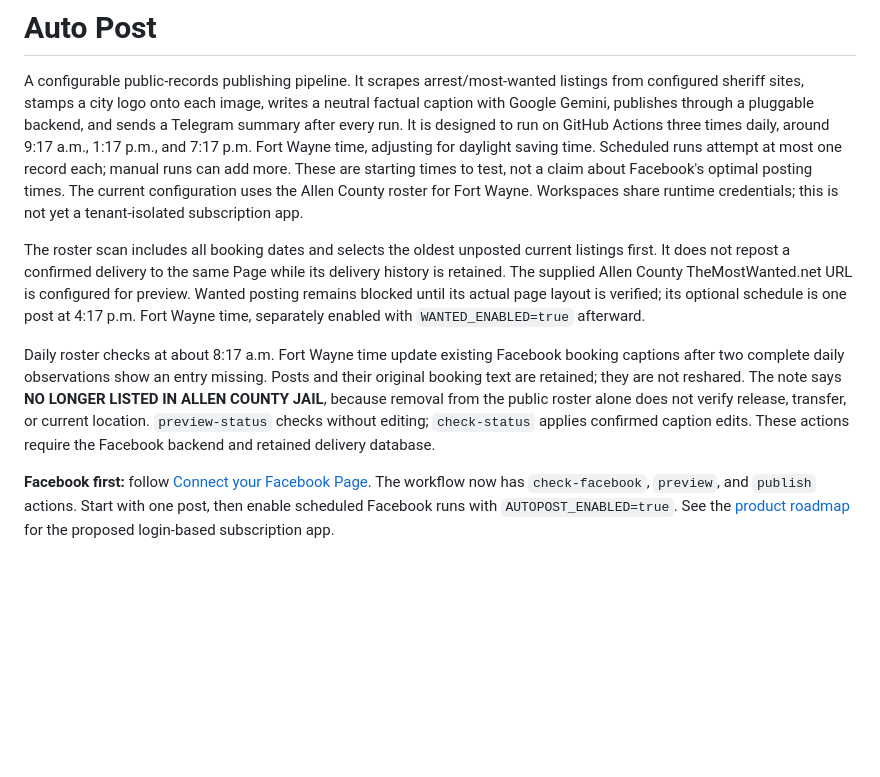
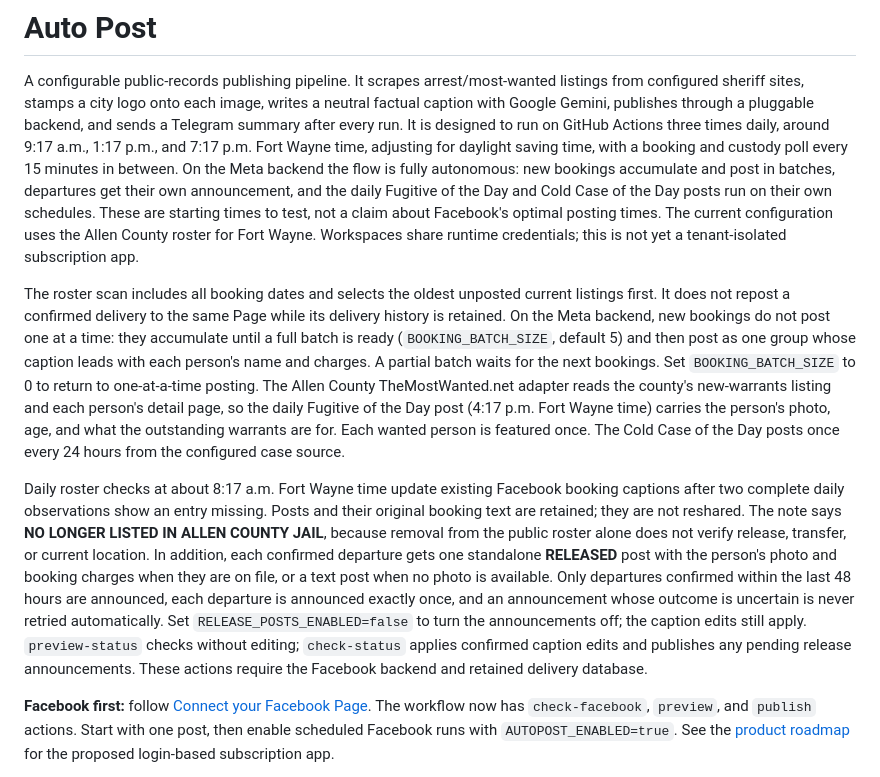
Before and after one commit to Darius-Lea/Auto-Poster-AI, a Markdown page: README.md, the part around the change. Drawn GitHub-style; blank space fills up the shorter version.

Commit message:
Autonomous flow: README.md

```diff
--- a/README.md
+++ b/README.md
@@ -4,26 +4,42 @@ A configurable public-records publishing pipeline. It scrapes arrest/most-wanted
 from configured sheriff sites, stamps a city logo onto each image, writes a neutral factual caption with
 Google Gemini, publishes through a pluggable backend, and sends a Telegram summary after every run.
 It is designed to run on GitHub Actions three times daily, around 9:17 a.m.,
-1:17 p.m., and 7:17 p.m. Fort Wayne time, adjusting for daylight saving time.
-Scheduled runs attempt at most one record each; manual runs can add more. These
-are starting times to test, not a claim about Facebook's optimal posting times.
+1:17 p.m., and 7:17 p.m. Fort Wayne time, adjusting for daylight saving time,
+with a booking and custody poll every 15 minutes in between.
+On the Meta backend the flow is fully autonomous: new bookings accumulate and
+post in batches, departures get their own announcement, and the daily
+Fugitive of the Day and Cold Case of the Day posts run on their own schedules.
+These are starting times to test, not a claim about Facebook's optimal posting times.
 The current configuration uses
 the Allen County roster for Fort Wayne. Workspaces share runtime credentials; this is not yet a tenant-isolated subscription app.
 
 The roster scan includes all booking dates and selects the oldest unposted
 current listings first. It does not repost a confirmed delivery to the same
-Page while its delivery history is retained. The supplied Allen County
-TheMostWanted.net URL is configured for preview. Wanted posting remains blocked
-until its actual page layout is verified; its optional schedule is one post at
-4:17 p.m. Fort Wayne time, separately enabled with `WANTED_ENABLED=true` afterward.
+Page while its delivery history is retained. On the Meta backend, new bookings
+do not post one at a time: they accumulate until a full batch is ready
+(`BOOKING_BATCH_SIZE`, default 5) and then post as one group whose caption
+leads with each person's name and charges. A partial batch waits for the next
+bookings. Set `BOOKING_BATCH_SIZE` to 0 to return to one-at-a-time posting.
+The Allen County TheMostWanted.net adapter reads the county's new-warrants
+listing and each person's detail page, so the daily Fugitive of the Day post
+(4:17 p.m. Fort Wayne time) carries the person's photo, age, and what the
+outstanding warrants are for. Each wanted person is featured once. The Cold
+Case of the Day posts once every 24 hours from the configured case source.
 
 Daily roster checks at about 8:17 a.m. Fort Wayne time update existing Facebook
 booking captions after two complete daily observations show an entry missing.
 Posts and their original booking text are retained; they are not reshared.
 The note says **NO LONGER LISTED IN ALLEN COUNTY JAIL**, because removal from
 the public roster alone does not verify release, transfer, or current location.
+In addition, each confirmed departure gets one standalone **RELEASED** post
+with the person's photo and booking charges when they are on file, or a text
+post when no photo is available. Only departures confirmed within the last
+48 hours are announced, each departure is announced exactly once, and an
+announcement whose outcome is uncertain is never retried automatically.
+Set `RELEASE_POSTS_ENABLED=false` to turn the announcements off; the caption
+edits still apply.
 `preview-status` checks without editing; `check-status` applies confirmed caption
-edits. These actions require the Facebook backend and retained delivery database.
+edits and publishes any pending release announcements. These actions require the Facebook backend and retained delivery database.
 
 **Facebook first:** follow [Connect your Facebook Page](docs/FACEBOOK_SETUP.md).
 The workflow now has `check-facebook`, `preview`, and `publish` actions. Start with one
```
